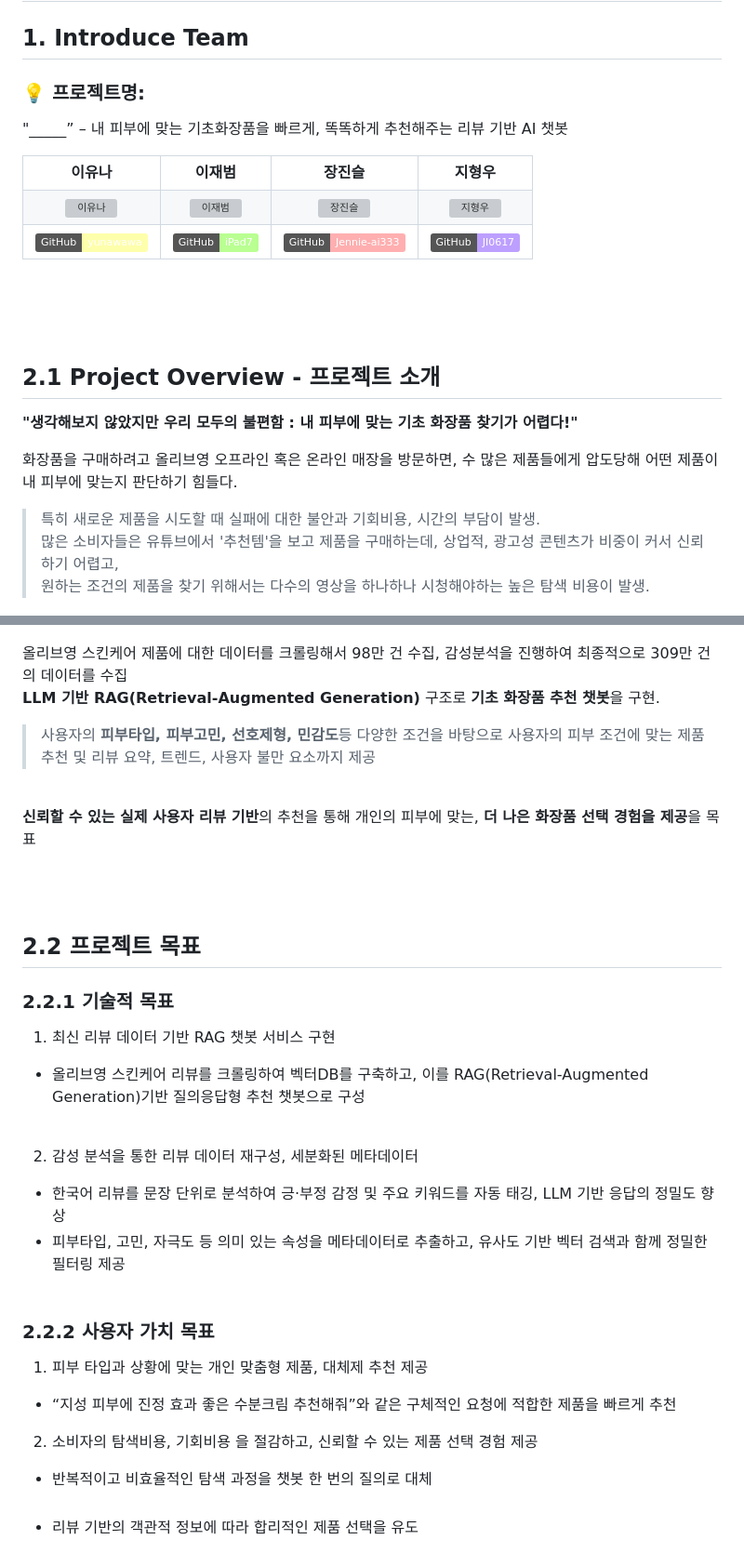
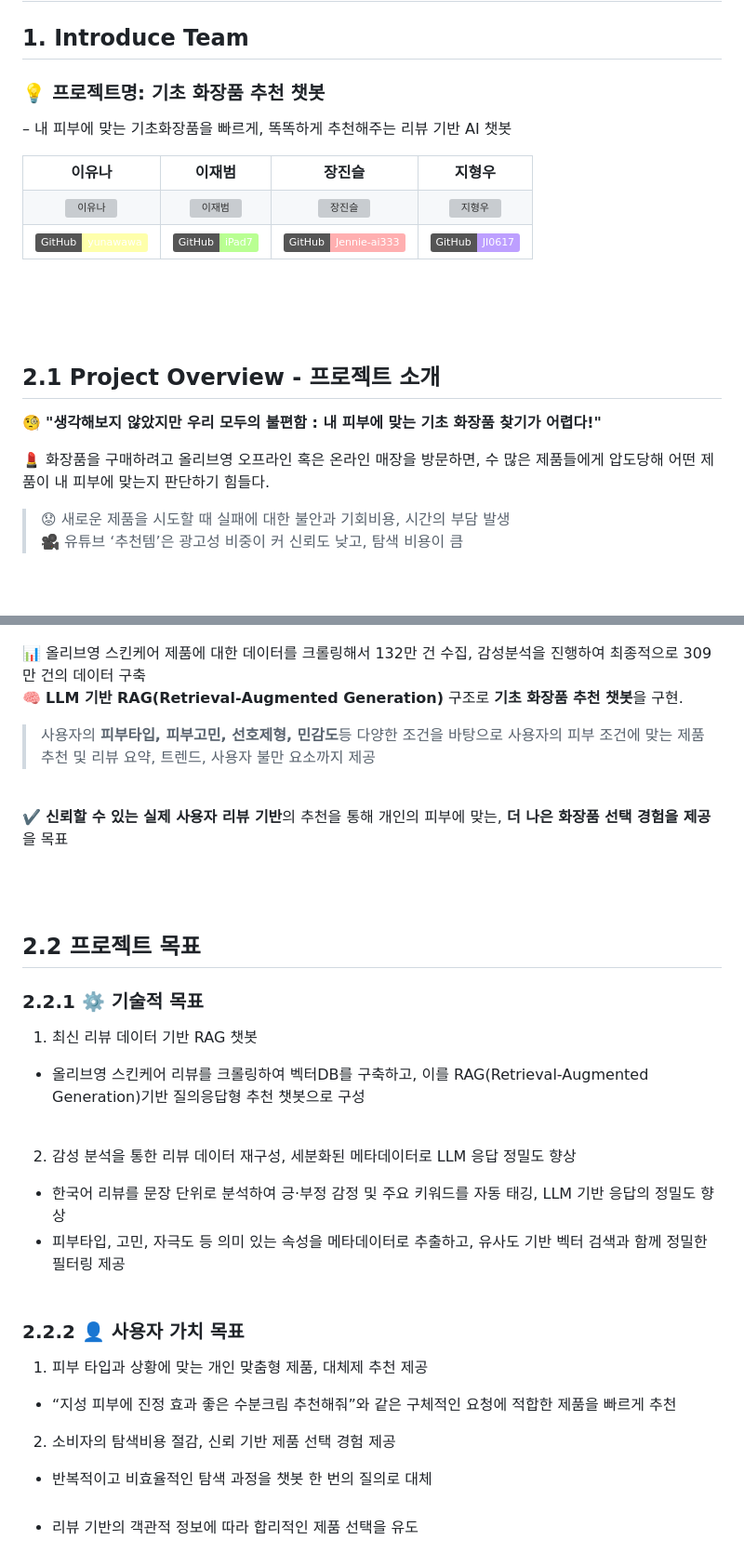
Before and after one commit to SKNETWORKS-FAMILY-AICAMP/SKN13-3rd-3Team, a Markdown page: README.md, 2 parts joined by grey strips. Shown at 93% size. Drawn GitHub-style; badges without logos; blank space fills up the shorter version; grey boxes are pictures that could not be loaded.

```diff
--- a/README.md
+++ b/README.md
@@ -1,8 +1,8 @@
 # SKN13-3rd-3Team
 
 ## 1. Introduce Team
-### 💡 프로젝트명:
-"_____” – 내 피부에 맞는 기초화장품을 빠르게, 똑똑하게 추천해주는 리뷰 기반 AI 챗봇
+### 💡 프로젝트명: 기초 화장품 추천 챗봇
+ – 내 피부에 맞는 기초화장품을 빠르게, 똑똑하게 추천해주는 리뷰 기반 AI 챗봇
 
 <table align=center>
   <tbody>
@@ -57,11 +57,11 @@
 
 ## 2.1 Project Overview - 프로젝트 소개
 
-**"생각해보지 않았지만 우리 모두의 불편함 : 내 피부에 맞는 기초 화장품 찾기가 어렵다!"** <br>
+🧐 **"생각해보지 않았지만 우리 모두의 불편함 : 내 피부에 맞는 기초 화장품 찾기가 어렵다!"** <br>
 
-화장품을 구매하려고 올리브영 오프라인 혹은 온라인 매장을 방문하면, 수 많은 제품들에게 압도당해 어떤 제품이 내 피부에 맞는지 판단하기 힘들다.
-> 특히 새로운 제품을 시도할 때 실패에 대한 불안과 기회비용, 시간의 부담이 발생. <br>
-> 많은 소비자들은 유튜브에서 '추천템'을 보고 제품을 구매하는데, 상업적, 광고성 콘텐츠가 비중이 커서 신뢰하기 어렵고, <br> 원하는 조건의 제품을 찾기 위해서는 다수의 영상을 하나하나 시청해야하는 높은 탐색 비용이 발생. <br>
+💄 화장품을 구매하려고 올리브영 오프라인 혹은 온라인 매장을 방문하면, 수 많은 제품들에게 압도당해 어떤 제품이 내 피부에 맞는지 판단하기 힘들다.
+> 😟 새로운 제품을 시도할 때 실패에 대한 불안과 기회비용, 시간의 부담 발생<br>
+> 🎥 유튜브 ‘추천템’은 광고성 비중이 커 신뢰도 낮고, 탐색 비용이 큼<br>
 
 <p align="center">
   <img src="img/유투버화장품추천1.png" width="450"/>
@@ -69,33 +69,32 @@
 </p>
 
 
-올리브영 스킨케어 제품에 대한 데이터를 크롤링해서 98만 건 수집, 감성분석을 진행하여 최종적으로 309만 건의 데이터를 수집 <br>
-**LLM 기반 RAG(Retrieval-Augmented Generation)** 구조로 **기초 화장품 추천 챗봇**을 구현. <br>
+📊 올리브영 스킨케어 제품에 대한 데이터를 크롤링해서 132만 건 수집, 감성분석을 진행하여 최종적으로 309만 건의 데이터 구축 <br>
+🧠 **LLM 기반 RAG(Retrieval-Augmented Generation)** 구조로 **기초 화장품 추천 챗봇**을 구현. <br>
 > 사용자의 **피부타입, 피부고민, 선호제형, 민감도**등 다양한 조건을 바탕으로 사용자의 피부 조건에 맞는 제품 추천 및 리뷰 요약, 트렌드, 사용자 불만 요소까지 제공 <br>
 <br>
 
-**신뢰할 수 있는 실제 사용자 리뷰 기반**의 추천을 통해 개인의 피부에 맞는, **더 나은 화장품 선택 경험을 제공**을 목표 <br>
+✔️ **신뢰할 수 있는 실제 사용자 리뷰 기반**의 추천을 통해 개인의 피부에 맞는, **더 나은 화장품 선택 경험을 제공**을 목표 <br>
 
 
 <br><br>
 
 ## 2.2 프로젝트 목표
 
-### 2.2.1 기술적 목표
-1. 최신 리뷰 데이터 기반 RAG 챗봇 서비스 구현
+### 2.2.1 ⚙️ 기술적 목표
+1. 최신 리뷰 데이터 기반 RAG 챗봇
   - 올리브영 스킨케어 리뷰를 크롤링하여 벡터DB를 구축하고, 이를 RAG(Retrieval-Augmented Generation)기반 질의응답형 추천 챗봇으로 구성 <br><br>
 
-2. 감성 분석을 통한 리뷰 데이터 재구성, 세분화된 메타데이터
+2. 감성 분석을 통한 리뷰 데이터 재구성, 세분화된 메타데이터로 LLM 응답 정밀도 향상
   - 한국어 리뷰를 문장 단위로 분석하여 긍·부정 감정 및 주요 키워드를 자동 태깅, LLM 기반 응답의 정밀도 향상
   - 피부타입, 고민, 자극도 등 의미 있는 속성을 메타데이터로 추출하고, 유사도 기반 벡터 검색과 함께 정밀한 필터링 제공 <br><br>
 
 
-### 2.2.2 사용자 가치 목표
-
+### 2.2.2 👤 사용자 가치 목표
 1. 피부 타입과 상황에 맞는 개인 맞춤형 제품, 대체제 추천 제공
   - “지성 피부에 진정 효과 좋은 수분크림 추천해줘”와 같은 구체적인 요청에 적합한 제품을 빠르게 추천<br>
 
-2. 소비자의 탐색비용, 기회비용 을 절감하고, 신뢰할 수 있는 제품 선택 경험 제공
+2. 소비자의 탐색비용 절감, 신뢰 기반 제품 선택 경험 제공
   - 반복적이고 비효율적인 탐색 과정을 챗봇 한 번의 질의로 대체<br><br>
   - 리뷰 기반의 객관적 정보에 따라 합리적인 제품 선택을 유도 <br>
 
```
Also changed, not shown: other parts of README.md (+20 -20 lines).
